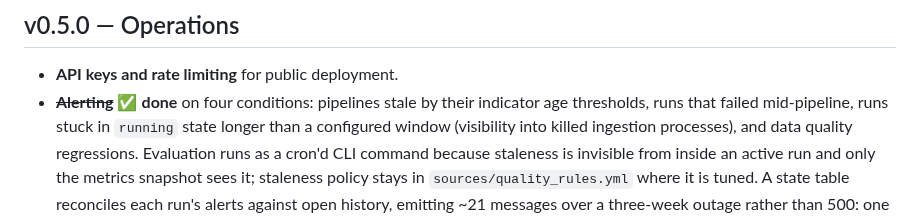
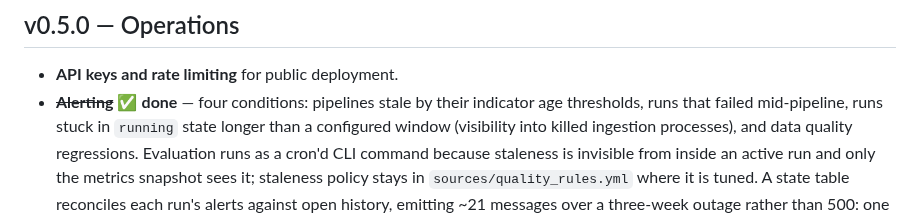
Before and after one commit to RobBravo/reim, a Markdown page: ROADMAP.md, the part around the change. Drawn GitHub-style.

```diff
--- a/ROADMAP.md
+++ b/ROADMAP.md
@@ -329,7 +329,7 @@ and the tenth — the national central banks — has its first country.
 ## v0.5.0 — Operations
 
 - **API keys and rate limiting** for public deployment.
-- ~~**Alerting**~~ ✅ **done** on four conditions: pipelines stale by their
+- ~~**Alerting**~~ ✅ **done** — four conditions: pipelines stale by their
   indicator age thresholds, runs that failed mid-pipeline, runs stuck in
   `running` state longer than a configured window (visibility into killed
   ingestion processes), and data quality regressions. Evaluation runs as a
```
Also changed, not shown: README.md (+9 -10 lines).
